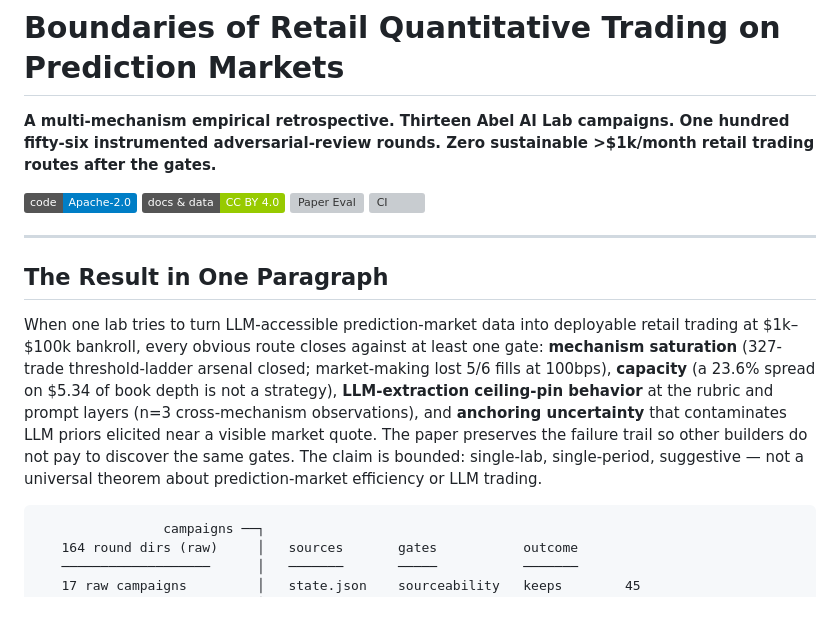
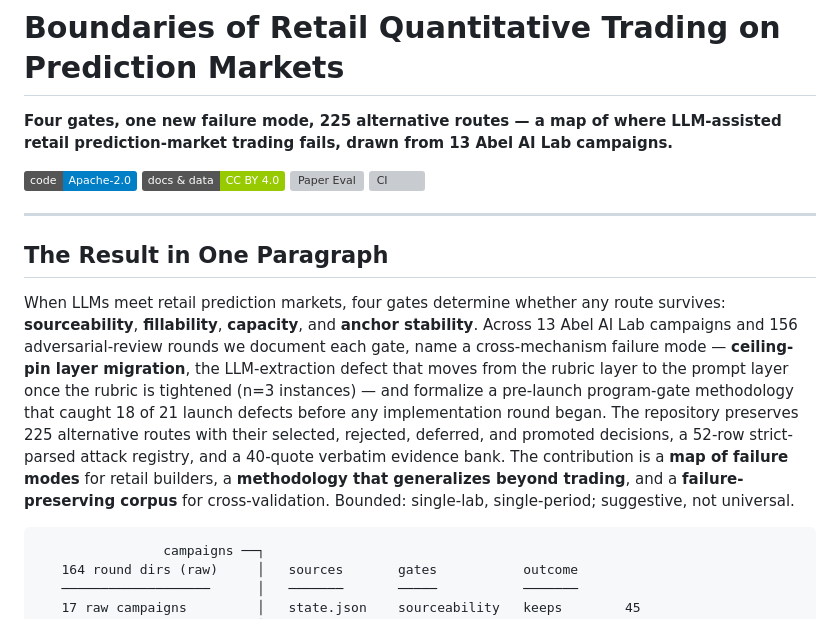
Before and after one commit to Abel-ai-causality/boundaries-of-retail-prediction-market-trading, a Markdown page: README.md, the part around the change. GitHub-like rendering; badges without logos; grey boxes are pictures that could not be loaded.

````diff
--- a/README.md
+++ b/README.md
@@ -1,6 +1,6 @@
 # Boundaries of Retail Quantitative Trading on Prediction Markets
 
-**A multi-mechanism empirical retrospective. Thirteen Abel AI Lab campaigns. One hundred fifty-six instrumented adversarial-review rounds. Zero sustainable >$1k/month retail trading routes after the gates.**
+**Four gates, one new failure mode, 225 alternative routes — a map of where LLM-assisted retail prediction-market trading fails, drawn from 13 Abel AI Lab campaigns.**
 
 [![Code License](https://img.shields.io/badge/code-Apache--2.0-blue.svg)](LICENSE-CODE)
 [![Docs & Data License](https://img.shields.io/badge/docs%20%26%20data-CC%20BY%204.0-green.svg)](LICENSE-DOCS)
@@ -11,7 +11,7 @@
 
 ## The Result in One Paragraph
 
-When one lab tries to turn LLM-accessible prediction-market data into deployable retail trading at $1k–$100k bankroll, every obvious route closes against at least one gate: **mechanism saturation** (327-trade threshold-ladder arsenal closed; market-making lost 5/6 fills at 100bps), **capacity** (a 23.6% spread on $5.34 of book depth is not a strategy), **LLM-extraction ceiling-pin behavior** at the rubric and prompt layers (n=3 cross-mechanism observations), and **anchoring uncertainty** that contaminates LLM priors elicited near a visible market quote. The paper preserves the failure trail so other builders do not pay to discover the same gates. The claim is bounded: single-lab, single-period, suggestive — not a universal theorem about prediction-market efficiency or LLM trading.
+When LLMs meet retail prediction markets, four gates determine whether any route survives: **sourceability**, **fillability**, **capacity**, and **anchor stability**. Across 13 Abel AI Lab campaigns and 156 adversarial-review rounds we document each gate, name a cross-mechanism failure mode — **ceiling-pin layer migration**, the LLM-extraction defect that moves from the rubric layer to the prompt layer once the rubric is tightened (n=3 instances) — and formalize a pre-launch program-gate methodology that caught 18 of 21 launch defects before any implementation round began. The repository preserves 225 alternative routes with their selected, rejected, deferred, and promoted decisions, a 52-row strict-parsed attack registry, and a 40-quote verbatim evidence bank. The contribution is a **map of failure modes** for retail builders, a **methodology that generalizes beyond trading**, and a **failure-preserving corpus** for cross-validation. Bounded: single-lab, single-period; suggestive, not universal.
 
 ```
                 campaigns ──┐
````
Also changed, not shown: docs/main.md (+25 -22 lines).
